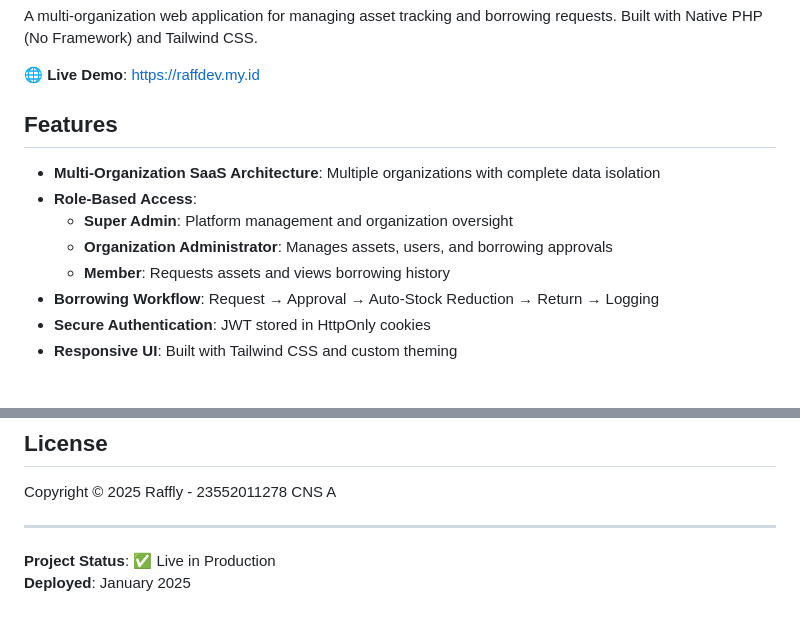
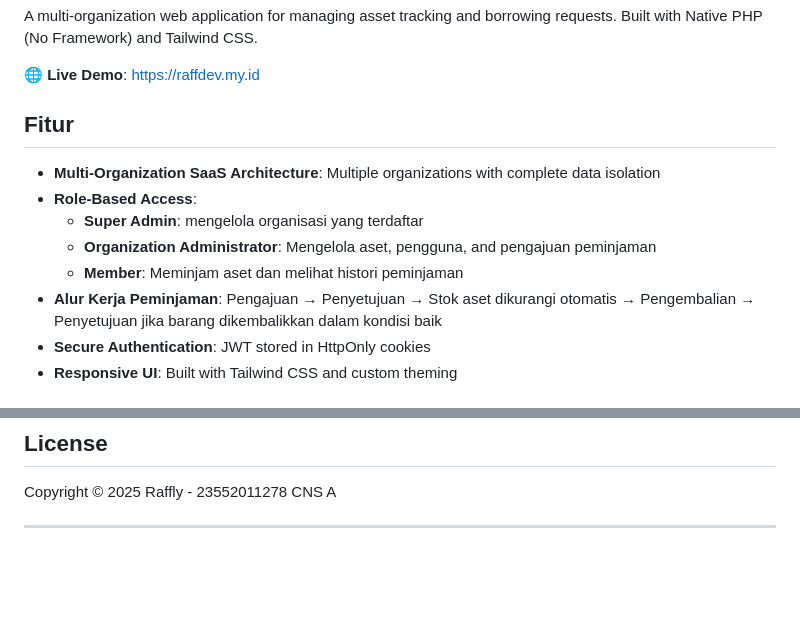
Before and after one commit to raffli0/pemograman-web-1, a Markdown page: README.md, 2 parts joined by grey strips. GitHub-like rendering; blank space fills up the shorter version.

```diff
--- a/README.md
+++ b/README.md
@@ -4,13 +4,13 @@ A multi-organization web application for managing asset tracking and borrowing r
 
 **🌐 Live Demo**: [https://raffdev.my.id](https://raffdev.my.id)
 
-## Features
+## Fitur
 - **Multi-Organization SaaS Architecture**: Multiple organizations with complete data isolation
 - **Role-Based Access**:
-  - **Super Admin**: Platform management and organization oversight
-  - **Organization Administrator**: Manages assets, users, and borrowing approvals
-  - **Member**: Requests assets and views borrowing history
-- **Borrowing Workflow**: Request → Approval → Auto-Stock Reduction → Return → Logging
+  - **Super Admin**: mengelola organisasi yang terdaftar
+  - **Organization Administrator**: Mengelola aset, pengguna, and pengajuan peminjaman
+  - **Member**: Meminjam aset dan melihat histori peminjaman
+- **Alur Kerja Peminjaman**: Pengajuan → Penyetujuan → Stok aset dikurangi otomatis → Pengembalian → Penyetujuan jika barang dikembalikkan dalam kondisi baik
 - **Secure Authentication**: JWT stored in HttpOnly cookies
 - **Responsive UI**: Built with Tailwind CSS and custom theming
 
@@ -110,6 +110,3 @@ npm run watch   # Watch mode for development
 Copyright © 2025 Raffly - 23552011278 CNS A
 
 ---
-
-**Project Status**: ✅ Live in Production
-**Deployed**: January 2025
```
